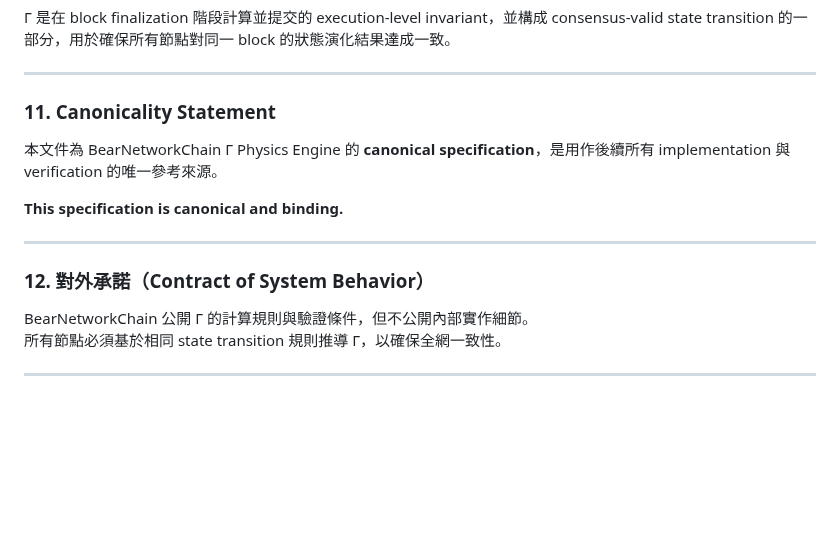
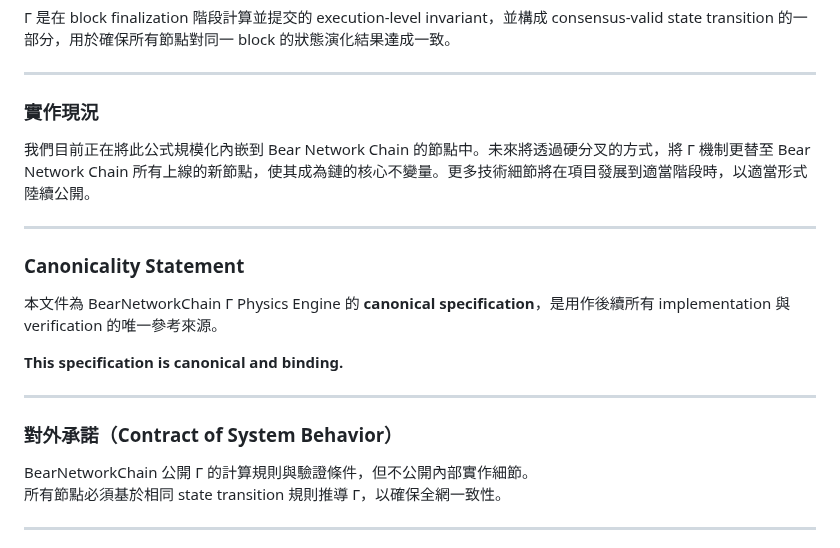
Before and after one commit to BearNetwork-BRNKC/BearNetworkChain-Physics-Engine-Canonical-Definition, a Markdown page: README.md, the part around one of its changes. Drawn GitHub-style; blank space fills up the shorter version.

```diff
--- a/README.md
+++ b/README.md
@@ -87,7 +87,13 @@ $$
 
 ---
 
-### 11. Canonicality Statement
+### 實作現況
+
+我們目前正在將此公式規模化內嵌到 Bear Network Chain 的節點中。未來將透過硬分叉的方式，將 Γ 機制更替至 Bear Network Chain 所有上線的新節點，使其成為鏈的核心不變量。更多技術細節將在項目發展到適當階段時，以適當形式陸續公開。
+
+---
+
+### Canonicality Statement
 
 本文件為 BearNetworkChain Γ Physics Engine 的 **canonical specification**，是用作後續所有 implementation 與 verification 的唯一參考來源。
 
@@ -95,7 +101,7 @@ $$
 
 ---
 
-### 12. 對外承諾（Contract of System Behavior）
+### 對外承諾（Contract of System Behavior）
 
 BearNetworkChain 公開 Γ 的計算規則與驗證條件，但不公開內部實作細節。
 所有節點必須基於相同 state transition 規則推導 Γ，以確保全網一致性。
```
Also changed, not shown: other parts of README.md (+10 -10 lines).
